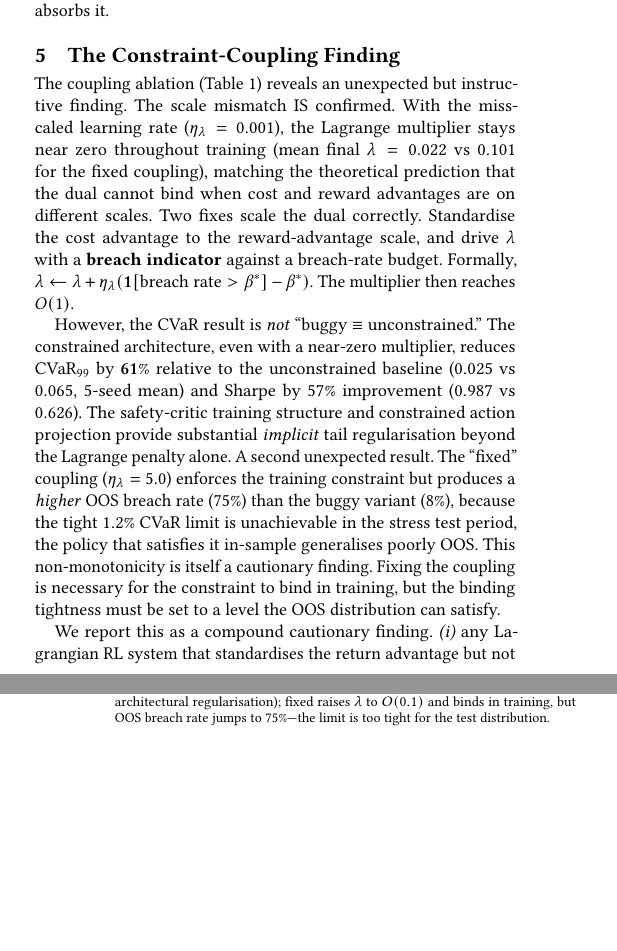
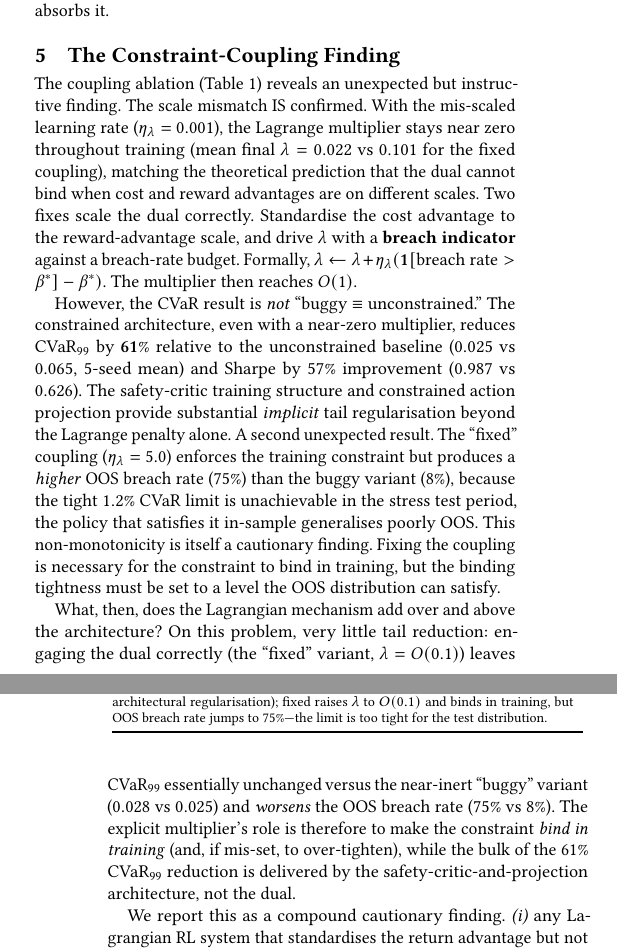
Before and after one commit to nl2992/ICAIF_cvar-rl-portfolio-allocator, a LaTeX paper (paper/main.tex): two parts of the columns of pages 3 and 4 of 8, joined at a grey line, cut so that both start at the same text, the shorter picture padded with empty space. Compiled offline with pdfLaTeX.

Commit message:
paper: referee-fix pass — Lagrangian marginal-contribution, hybrid selloff sensitivity in abstract, hedge novelty claim, mis-scaled typo, drop unused xcolor

```diff
--- a/paper/main.tex
+++ b/paper/main.tex
@@ -8,7 +8,6 @@
 \usepackage{booktabs}
 \usepackage{amsmath}
 \usepackage{graphicx}
-\usepackage{xcolor}
 \usepackage{microtype}  % reduces overfull boxes via char protrusion / font expansion
 \setlength{\emergencystretch}{3em}  % last-resort stretch to clear residual overfull lines
 \setlength{\tabcolsep}{4.5pt}       % slightly tighter columns so wide tables fit the column
@@ -332,7 +332,7 @@ edge holds for volatility-defined stress but not when the selloff label absorbs
 \label{sec:coupling}
 
 The coupling ablation (Table~\ref{tab:coupling}) reveals an unexpected but instructive
-finding.  The scale mismatch IS confirmed. With the misscaled learning rate
+finding.  The scale mismatch IS confirmed. With the mis-scaled learning rate
 ($\eta_\lambda=0.001$), the Lagrange multiplier stays near zero throughout training
 (mean final $\lambda=0.022$ vs $0.101$ for the fixed coupling), matching the
 theoretical prediction that the dual cannot bind when cost and reward advantages
@@ -375,6 +375,14 @@ fixed ($\eta_\lambda=5.0$, correct scale) & $0.911$ & $0.028$ & $0.751$ & $0.101
 \bottomrule
 \end{tabular}
 \end{table}
+
+What, then, does the Lagrangian mechanism add over and above the architecture? On this
+problem, very little tail reduction: engaging the dual correctly (the ``fixed'' variant,
+$\lambda=O(0.1)$) leaves CVaR$_{99}$ essentially unchanged versus the near-inert ``buggy''
+variant ($0.028$ vs $0.025$) and \emph{worsens} the OOS breach rate ($75\%$ vs $8\%$). The
+explicit multiplier's role is therefore to make the constraint \emph{bind in training} (and,
+if mis-set, to over-tighten), while the bulk of the $61\%$ CVaR$_{99}$ reduction is delivered
+by the safety-critic-and-projection architecture, not the dual.
 
 We report this as a compound cautionary finding. \emph{(i)} any Lagrangian RL system that
 standardises the return advantage but not the cost advantage will silently produce
```
Also changed, not shown: paper/main.pdf, paper/main.tex (15 more changed lines).
